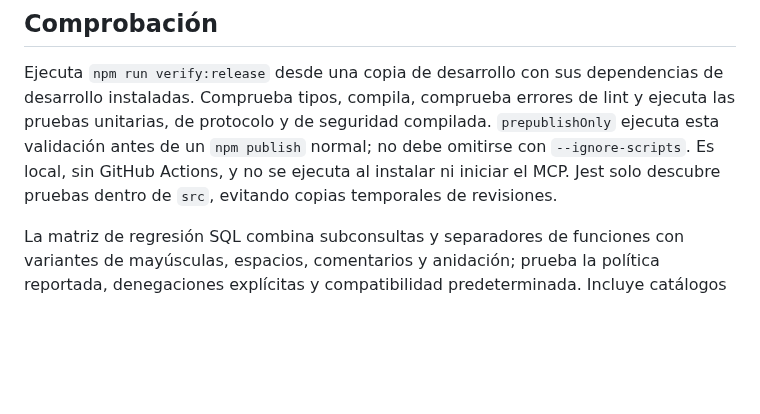
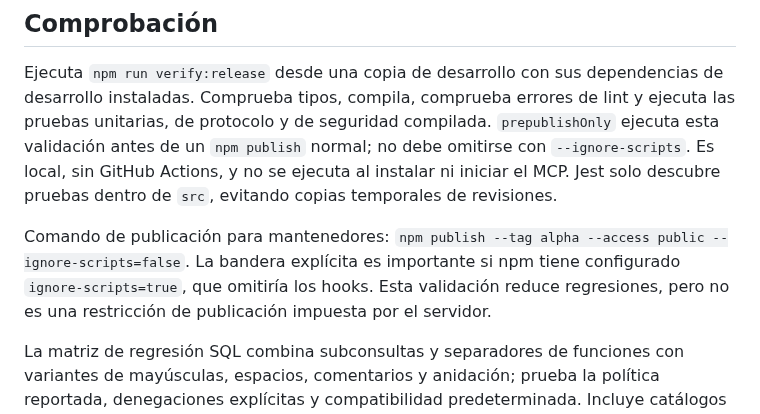
Before and after one commit to PuroDelphi/mcpFirebird, a Markdown page: docs/security.es.md, the part around the change. GitHub-like rendering; blank space fills up the shorter version.

Commit message:
Documentar la activación explícita de la validación al publicar

```diff
--- a/docs/security.es.md
+++ b/docs/security.es.md
@@ -197,6 +197,8 @@ Si falla el registro, no se ejecuta la consulta o se retiene el resultado. Un fa
 
 Ejecuta `npm run verify:release` desde una copia de desarrollo con sus dependencias de desarrollo instaladas. Comprueba tipos, compila, comprueba errores de lint y ejecuta las pruebas unitarias, de protocolo y de seguridad compilada. `prepublishOnly` ejecuta esta validación antes de un `npm publish` normal; no debe omitirse con `--ignore-scripts`. Es local, sin GitHub Actions, y no se ejecuta al instalar ni iniciar el MCP. Jest solo descubre pruebas dentro de `src`, evitando copias temporales de revisiones.
 
+Comando de publicación para mantenedores: `npm publish --tag alpha --access public --ignore-scripts=false`. La bandera explícita es importante si npm tiene configurado `ignore-scripts=true`, que omitiría los hooks. Esta validación reduce regresiones, pero no es una restricción de publicación impuesta por el servidor.
+
 La matriz de regresión SQL combina subconsultas y separadores de funciones con variantes de mayúsculas, espacios, comentarios y anidación; prueba la política reportada, denegaciones explícitas y compatibilidad predeterminada. Incluye catálogos ocultos, funciones opacas o de paquetes, secuencias y listas de tablas no vacías. Se conserva el rechazo histórico de comentarios SQL por defecto; el analizador conservador los trata con políticas explícitas. Las futuras correcciones SQL deben ampliar este conjunto con casos válidos y adversarios, además de comprobar el punto de ejecución; no basta con agregar palabras SQL a una lista de funciones.
 
 El script optativo `scripts/security-firebird-smoke.mjs` crea/elimina una base local temporal con UUID. Incluye los separadores de funciones del #36 y subconsultas/joins parametrizados del #41 con políticas explícitas. Estas pruebas reales son independientes de la validación de publicación porque necesitan un servicio Firebird local y credenciales de prueba. Las pruebas con controladores simulados no sustituyen las realizadas sobre la versión desplegada de Firebird.
```
Also changed, not shown: docs/security.md (+2 -0 lines).
